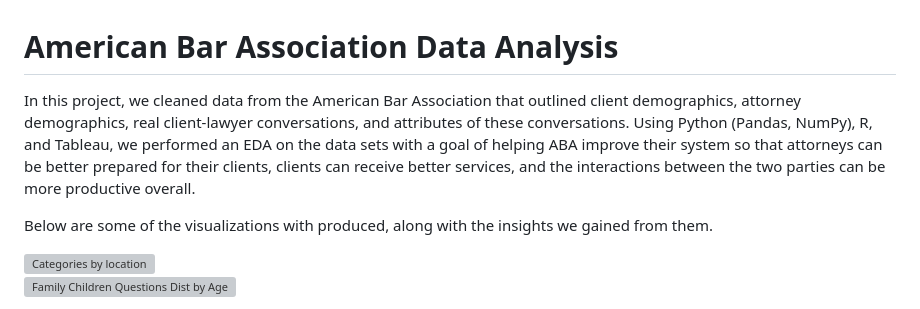
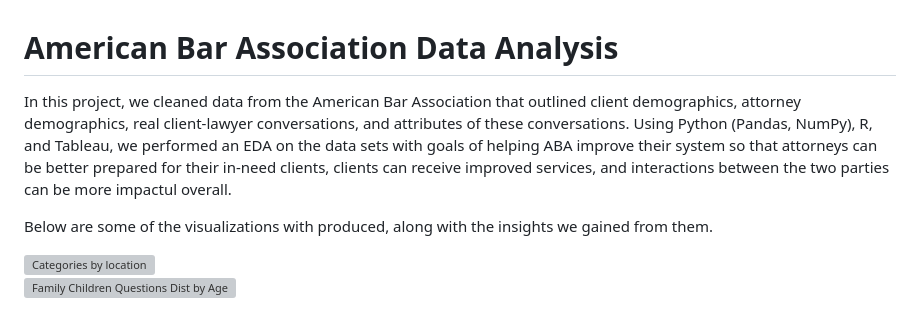
Before and after one commit to calebtran7/ABA-Pro-bono-Analysis, a Markdown page: README.md, the part around the change. Rendered like a GitHub page; grey boxes are pictures that could not be loaded.

```diff
--- a/README.md
+++ b/README.md
@@ -1,6 +1,6 @@
 # American Bar Association Data Analysis
 
-In this project, we cleaned data from the American Bar Association that outlined client demographics, attorney demographics, real client-lawyer conversations, and attributes of these conversations. Using Python (Pandas, NumPy), R, and Tableau, we performed an EDA on the data sets with a goal of helping ABA improve their system so that attorneys can be better prepared for their clients, clients can receive better services, and the interactions between the two parties can be more productive overall.
+In this project, we cleaned data from the American Bar Association that outlined client demographics, attorney demographics, real client-lawyer conversations, and attributes of these conversations. Using Python (Pandas, NumPy), R, and Tableau, we performed an EDA on the data sets with goals of helping ABA improve their system so that attorneys can be better prepared for their in-need clients, clients can receive improved services, and interactions between the two parties can be more impactul overall.
 
 Below are some of the visualizations with produced, along with the insights we gained from them.
 
```
